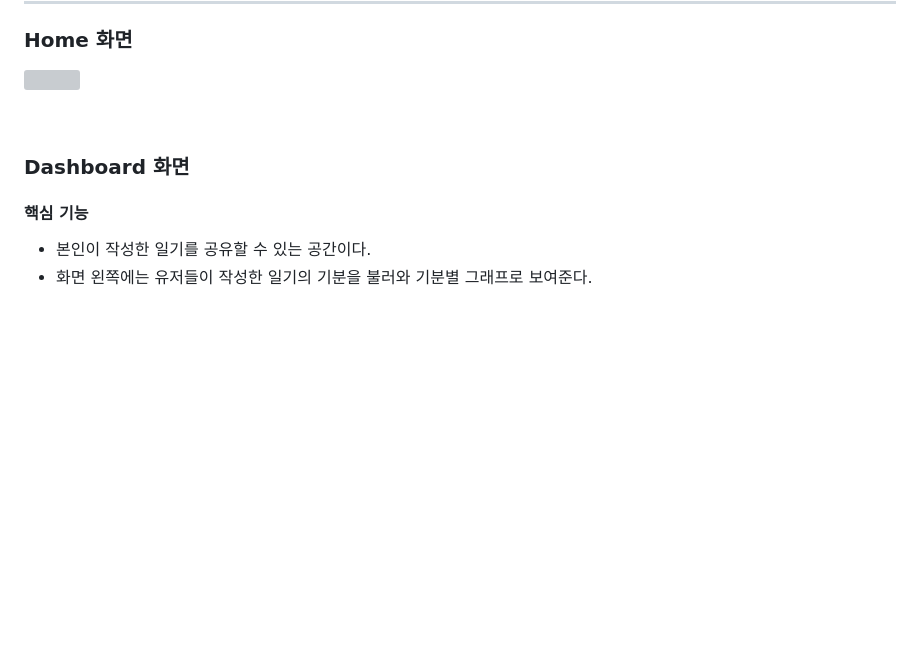
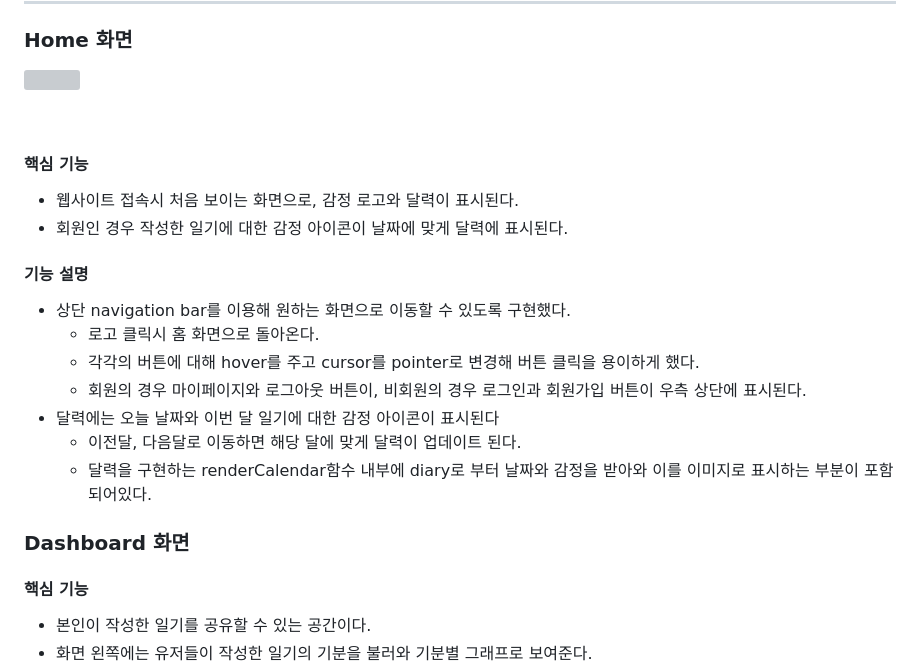
Before and after one commit to Naeunnkim/madcamp_week3, a Markdown page: README.md, the part around the change. Drawn GitHub-style; blank space fills up the shorter version; grey boxes are pictures that could not be loaded.

```diff
--- a/README.md
+++ b/README.md
@@ -37,6 +37,19 @@ Mood Record<br/><br/>
   <img src="https://github.com/Naeunnkim/madcamp_week3/assets/128071056/c60c0666-7964-4a60-a2c0-443c6a6742fc">
 </p>
 <br/>
+
+#### 핵심 기능
+- 웹사이트 접속시 처음 보이는 화면으로, 감정 로고와 달력이 표시된다.
+- 회원인 경우 작성한 일기에 대한 감정 아이콘이 날짜에 맞게 달력에 표시된다.
+
+#### 기능 설명
+- 상단 navigation bar를 이용해 원하는 화면으로 이동할 수 있도록 구현했다.
+  - 로고 클릭시 홈 화면으로 돌아온다.
+  - 각각의 버튼에 대해 hover를 주고 cursor를 pointer로 변경해 버튼 클릭을 용이하게 했다.
+  - 회원의 경우 마이페이지와 로그아웃 버튼이, 비회원의 경우 로그인과 회원가입 버튼이 우측 상단에 표시된다.
+- 달력에는 오늘 날짜와 이번 달 일기에 대한 감정 아이콘이 표시된다
+  - 이전달, 다음달로 이동하면 해당 달에 맞게 달력이 업데이트 된다.
+  - 달력을 구현하는 renderCalendar함수 내부에 diary로 부터 날짜와 감정을 받아와 이를 이미지로 표시하는 부분이 포함되어있다.
 
 ### Dashboard 화면
 #### 핵심 기능
```
